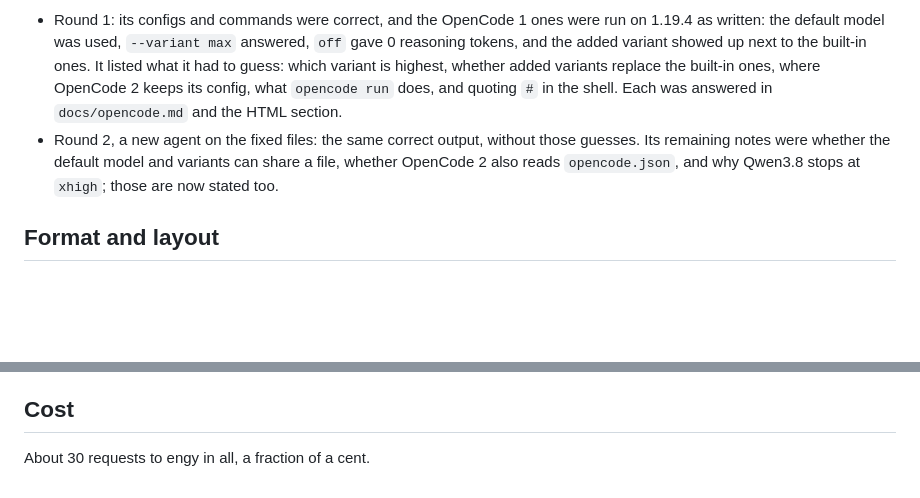
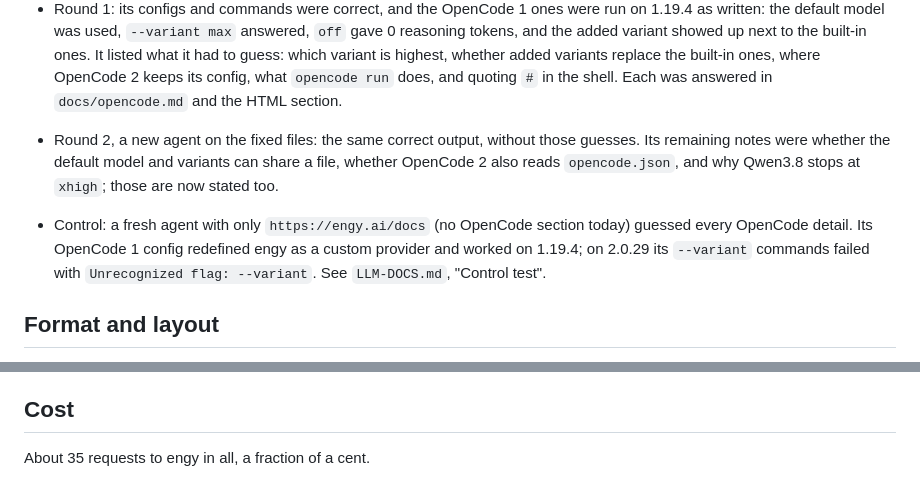
Before and after one commit to roykollensvendsen/engy-opencode-docs, a Markdown page: VERIFICATION.md, 2 parts joined by grey strips. Rendered like a GitHub page; blank space fills up the shorter version.

```diff
--- a/VERIFICATION.md
+++ b/VERIFICATION.md
@@ -62,6 +62,8 @@ The files for agents were tested by giving a fresh agent (Claude Sonnet, no othe
 - Round 1: its configs and commands were correct, and the OpenCode 1 ones were run on 1.19.4 as written: the default model was used, `--variant max` answered, `off` gave 0 reasoning tokens, and the added variant showed up next to the built-in ones. It listed what it had to guess: which variant is highest, whether added variants replace the built-in ones, where OpenCode 2 keeps its config, what `opencode run` does, and quoting `#` in the shell. Each was answered in `docs/opencode.md` and the HTML section.
 - Round 2, a new agent on the fixed files: the same correct output, without those guesses. Its remaining notes were whether the default model and variants can share a file, whether OpenCode 2 also reads `opencode.json`, and why Qwen3.8 stops at `xhigh`; those are now stated too.
 
+- Control: a fresh agent with only `https://engy.ai/docs` (no OpenCode section today) guessed every OpenCode detail. Its OpenCode 1 config redefined engy as a custom provider and worked on 1.19.4; on 2.0.29 its `--variant` commands failed with `Unrecognized flag: --variant`. See `LLM-DOCS.md`, "Control test".
+
 ## Format and layout
 
 - `llms.txt` parses with the reference parser from llmstxt.org (`pip install llms-txt`, version 0.0.7): title `engy`, the summary, details, and the sections Clients (6 links), API features (6) and Optional (4).
@@ -74,4 +76,4 @@ The files for agents were tested by giving a fresh agent (Claude Sonnet, no othe
 
 ## Cost
 
-About 30 requests to engy in all, a fraction of a cent.
+About 35 requests to engy in all, a fraction of a cent.
```
Also changed, not shown: LLM-DOCS.md (+11 -0 lines).
